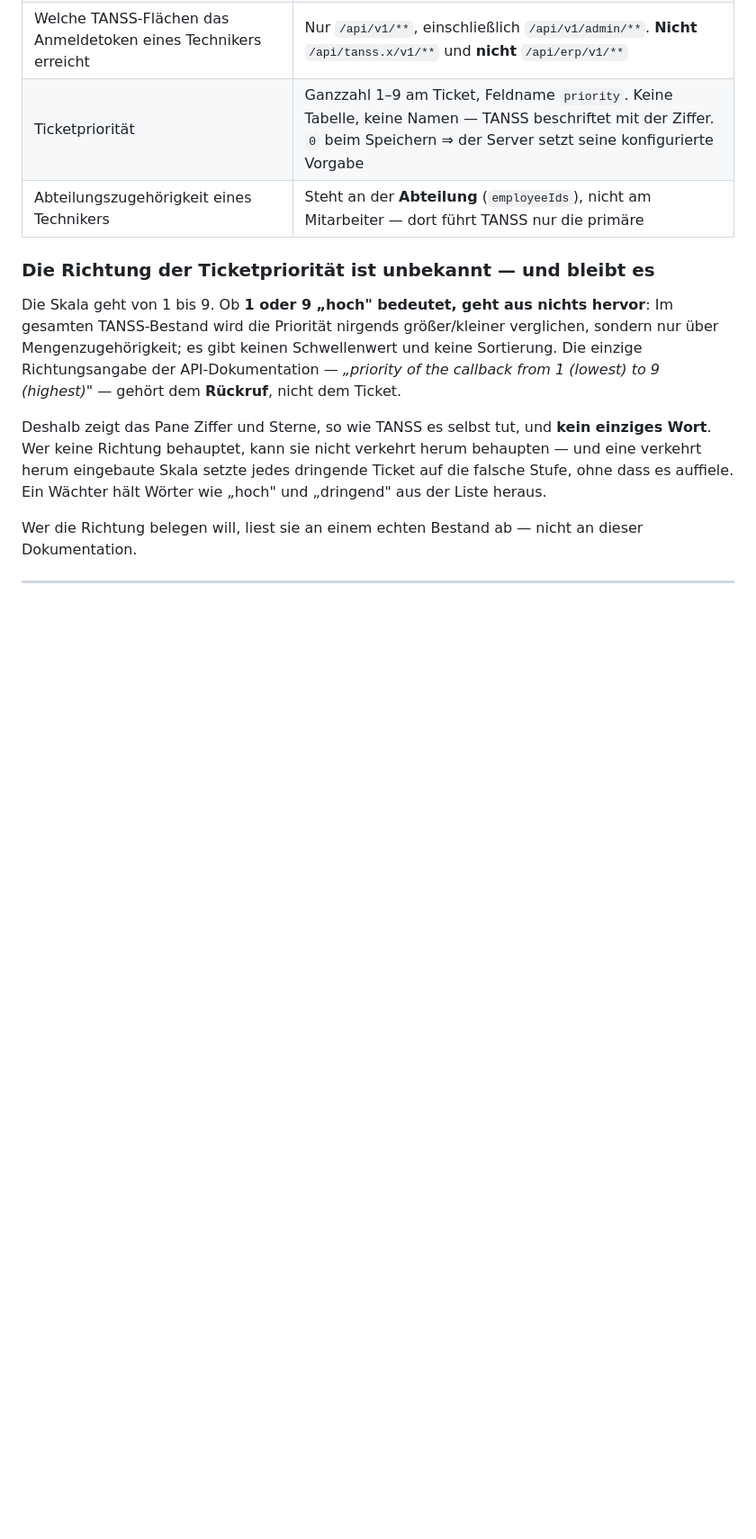
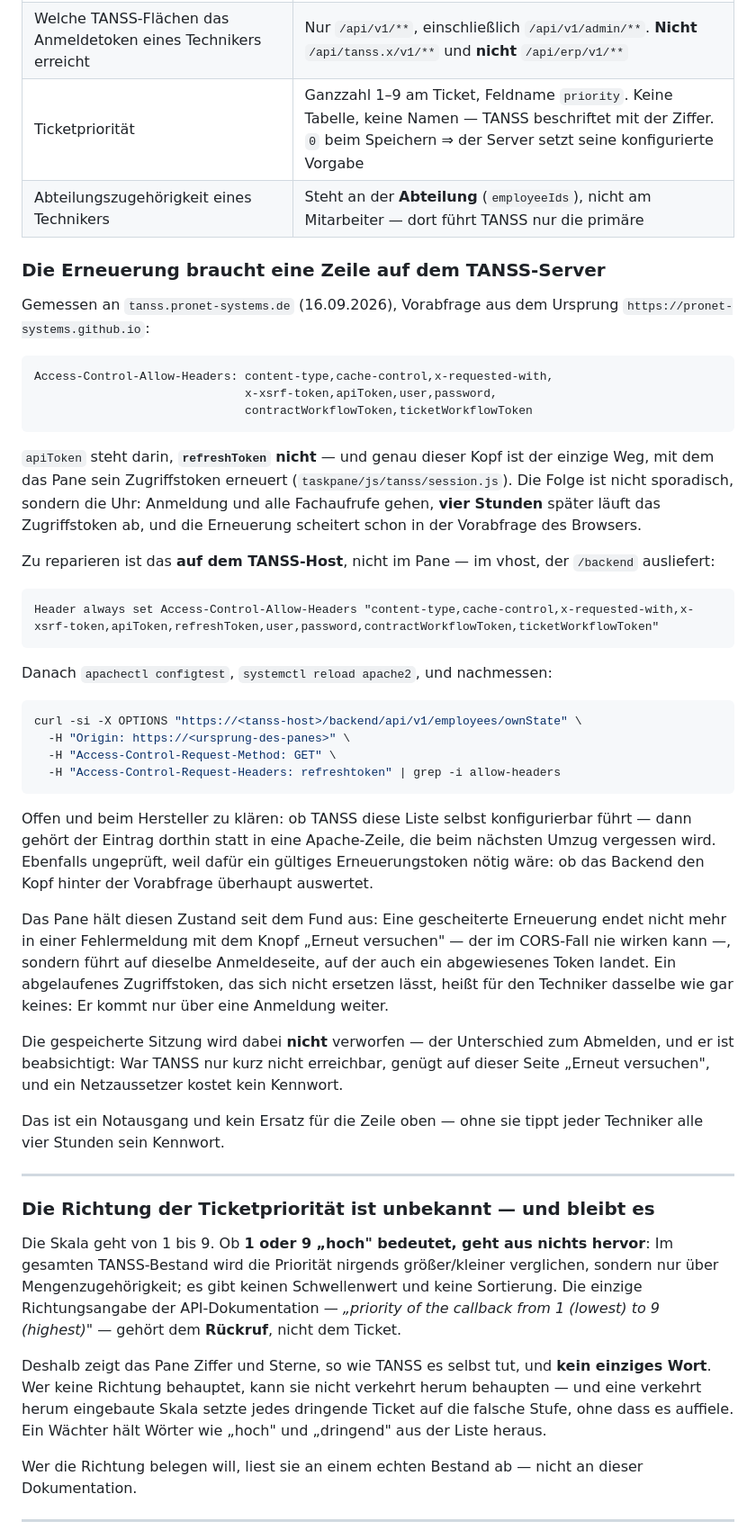
Before and after one commit to pronet-systems/tanss-outlook-addin, a Markdown page: UEBERGABE.md, the part around one of its changes. Shown at 90% size. GitHub-like rendering; blank space fills up the shorter version.

Commit message:
Der Erneuerungskopf fehlt in der CORS-Erlaubnis - gemessen
In der Uebergabe stand unter "Gemessen und belegt" die Zeile: Vorabfrage
HTTP 200, Access-Control-Allow-Origin *, apiToken erlaubt. Gemessen war
damit der Fachzugriff - der Kopf, mit dem das Pane sein Token ERNEUERT,
war nie geprueft. Genau dort lag der Fehler.

Nachgemessen am 16.09.2026 gegen tanss.pronet-systems.de aus dem Ursprung
https://pronet-systems.github.io:

  Access-Control-Allow-Headers: content-type,cache-control,
  x-requested-with,x-xsrf-token,apiToken,user,password,
  contractWorkflowToken,ticketWorkflowToken

"apiToken" steht darin, "refreshToken" nicht.

  UEBERGABE.md  Die Zeile berichtigt, und ein Abschnitt dazu: Messung,
                die Apache-Zeile, die es behebt, und zwei offene Punkte
                fuer den Hersteller - ob TANSS die Liste selbst
                konfigurierbar fuehrt, und ob das Backend den Kopf
                hinter der Vorabfrage ueberhaupt auswertet. Das zweite
                braucht ein gueltiges Erneuerungstoken und ist von
                aussen nicht zu pruefen.
  README.md     Unter "Wenn etwas nicht geht" das Symptom, an dem man es
                erkennt: Es geht - und nach ein paar Stunden geht es bei
                allen gleichzeitig nicht mehr. Dazu der curl-Aufruf zum
                Nachmessen.

````diff
--- a/UEBERGABE.md
+++ b/UEBERGABE.md
@@ -124,6 +125,59 @@ Nichts davon ist Annahme.
 | Welche TANSS-Flächen das Anmeldetoken eines Technikers erreicht | Nur `/api/v1/**`, einschließlich `/api/v1/admin/**`. **Nicht** `/api/tanss.x/v1/**` und **nicht** `/api/erp/v1/**` |
 | Ticketpriorität | Ganzzahl 1–9 am Ticket, Feldname `priority`. Keine Tabelle, keine Namen — TANSS beschriftet mit der Ziffer. `0` beim Speichern ⇒ der Server setzt seine konfigurierte Vorgabe |
 | Abteilungszugehörigkeit eines Technikers | Steht an der **Abteilung** (`employeeIds`), nicht am Mitarbeiter — dort führt TANSS nur die primäre |
+
+### Die Erneuerung braucht eine Zeile auf dem TANSS-Server
+
+Gemessen an `tanss.pronet-systems.de` (16.09.2026), Vorabfrage aus dem Ursprung
+`https://pronet-systems.github.io`:
+
+```
+Access-Control-Allow-Headers: content-type,cache-control,x-requested-with,
+                              x-xsrf-token,apiToken,user,password,
+                              contractWorkflowToken,ticketWorkflowToken
+```
+
+`apiToken` steht darin, **`refreshToken` nicht** — und genau dieser Kopf ist der einzige
+Weg, mit dem das Pane sein Zugriffstoken erneuert (`taskpane/js/tanss/session.js`).
+Die Folge ist nicht sporadisch, sondern die Uhr: Anmeldung und alle Fachaufrufe gehen,
+**vier Stunden** später läuft das Zugriffstoken ab, und die Erneuerung scheitert schon
+in der Vorabfrage des Browsers.
+
+Zu reparieren ist das **auf dem TANSS-Host**, nicht im Pane — im vhost, der `/backend`
+ausliefert:
+
+```apache
+Header always set Access-Control-Allow-Headers "content-type,cache-control,x-requested-with,x-xsrf-token,apiToken,refreshToken,user,password,contractWorkflowToken,ticketWorkflowToken"
+```
+
+Danach `apachectl configtest`, `systemctl reload apache2`, und nachmessen:
+
+```bash
+curl -si -X OPTIONS "https://<tanss-host>/backend/api/v1/employees/ownState" \
+  -H "Origin: https://<ursprung-des-panes>" \
+  -H "Access-Control-Request-Method: GET" \
+  -H "Access-Control-Request-Headers: refreshtoken" | grep -i allow-headers
+```
+
+Offen und beim Hersteller zu klären: ob TANSS diese Liste selbst konfigurierbar führt —
+dann gehört der Eintrag dorthin statt in eine Apache-Zeile, die beim nächsten Umzug
+vergessen wird. Ebenfalls ungeprüft, weil dafür ein gültiges Erneuerungstoken nötig
+wäre: ob das Backend den Kopf hinter der Vorabfrage überhaupt auswertet.
+
+Das Pane hält diesen Zustand seit dem Fund aus: Eine gescheiterte Erneuerung endet nicht
+mehr in einer Fehlermeldung mit dem Knopf „Erneut versuchen" — der im CORS-Fall nie
+wirken kann —, sondern führt auf dieselbe Anmeldeseite, auf der auch ein abgewiesenes
+Token landet. Ein abgelaufenes Zugriffstoken, das sich nicht ersetzen lässt, heißt für
+den Techniker dasselbe wie gar keines: Er kommt nur über eine Anmeldung weiter.
+
+Die gespeicherte Sitzung wird dabei **nicht** verworfen — der Unterschied zum Abmelden,
+und er ist beabsichtigt: War TANSS nur kurz nicht erreichbar, genügt auf dieser Seite
+„Erneut versuchen", und ein Netzaussetzer kostet kein Kennwort.
+
+Das ist ein Notausgang und kein Ersatz für die Zeile oben — ohne sie tippt jeder
+Techniker alle vier Stunden sein Kennwort.
+
+---
 
 ### Die Richtung der Ticketpriorität ist unbekannt — und bleibt es
 
````
Also changed, not shown: other parts of UEBERGABE.md (+1 -0 lines), README.md (+29 -0 lines).
